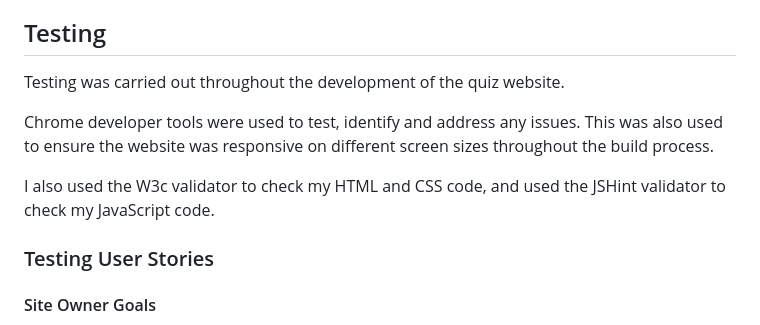
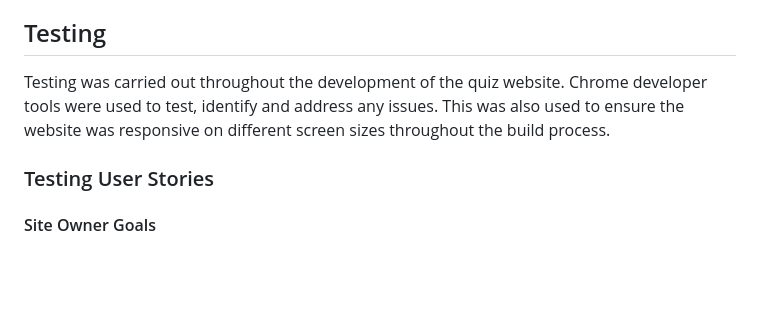
Before and after one commit to K-Coll/mp2-musical-guess-quiz, a Markdown page: README.md, the part around the change. GitHub-like rendering; blank space fills up the shorter version.

Commit message:
docs: update section to introduce testing

```diff
--- a/README.md
+++ b/README.md
@@ -189,12 +189,7 @@ As previously mentioned, I had to downscale the features that I wanted to includ
 
 ## Testing
 
-Testing was carried out throughout the development of the quiz website.
-
-Chrome developer tools were used to test, identify and address any issues. This was also used to ensure the website was responsive on different screen sizes throughout the build process.
-
-I also used the W3c validator to check my HTML and CSS code, and used the JSHint validator to check my JavaScript code.
-
+Testing was carried out throughout the development of the quiz website. Chrome developer tools were used to test, identify and address any issues. This was also used to ensure the website was responsive on different screen sizes throughout the build process.
 
 ### Testing User Stories
 
```
